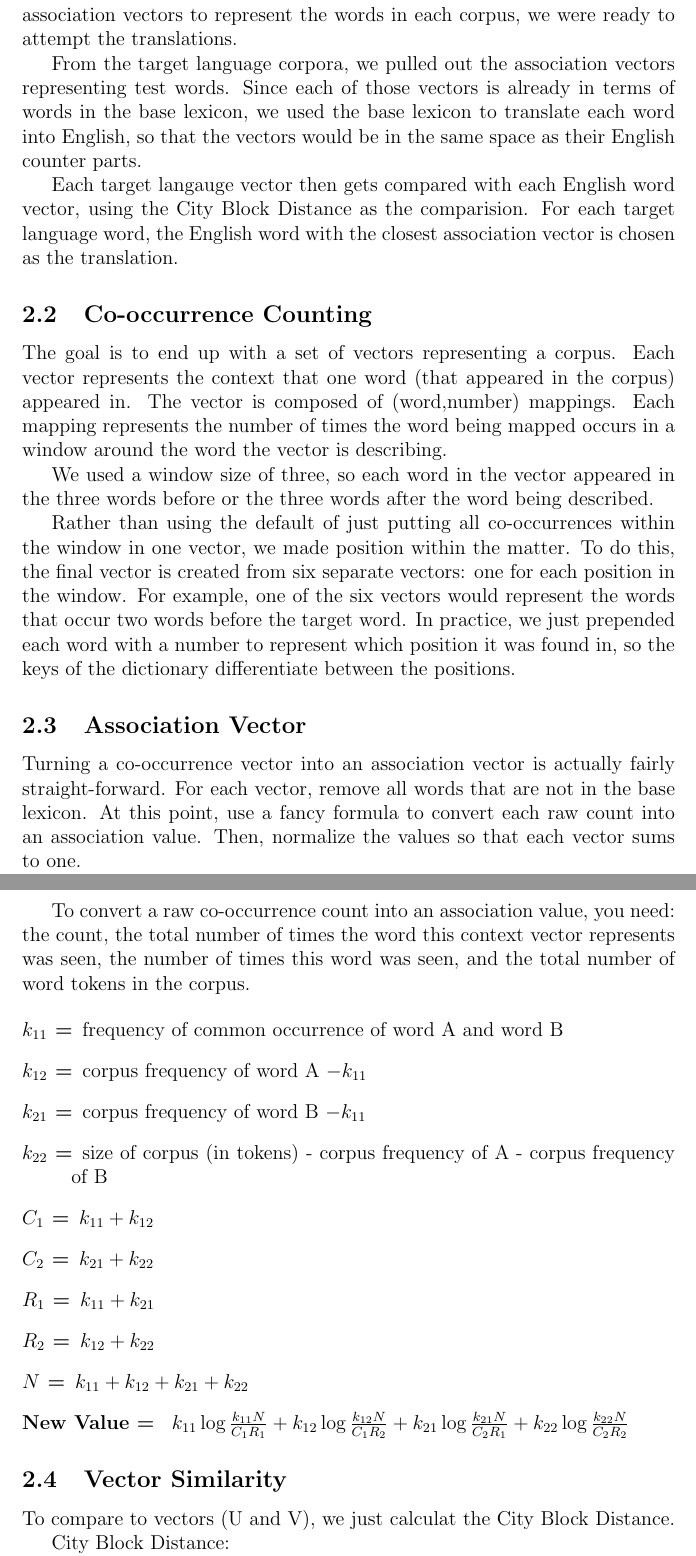
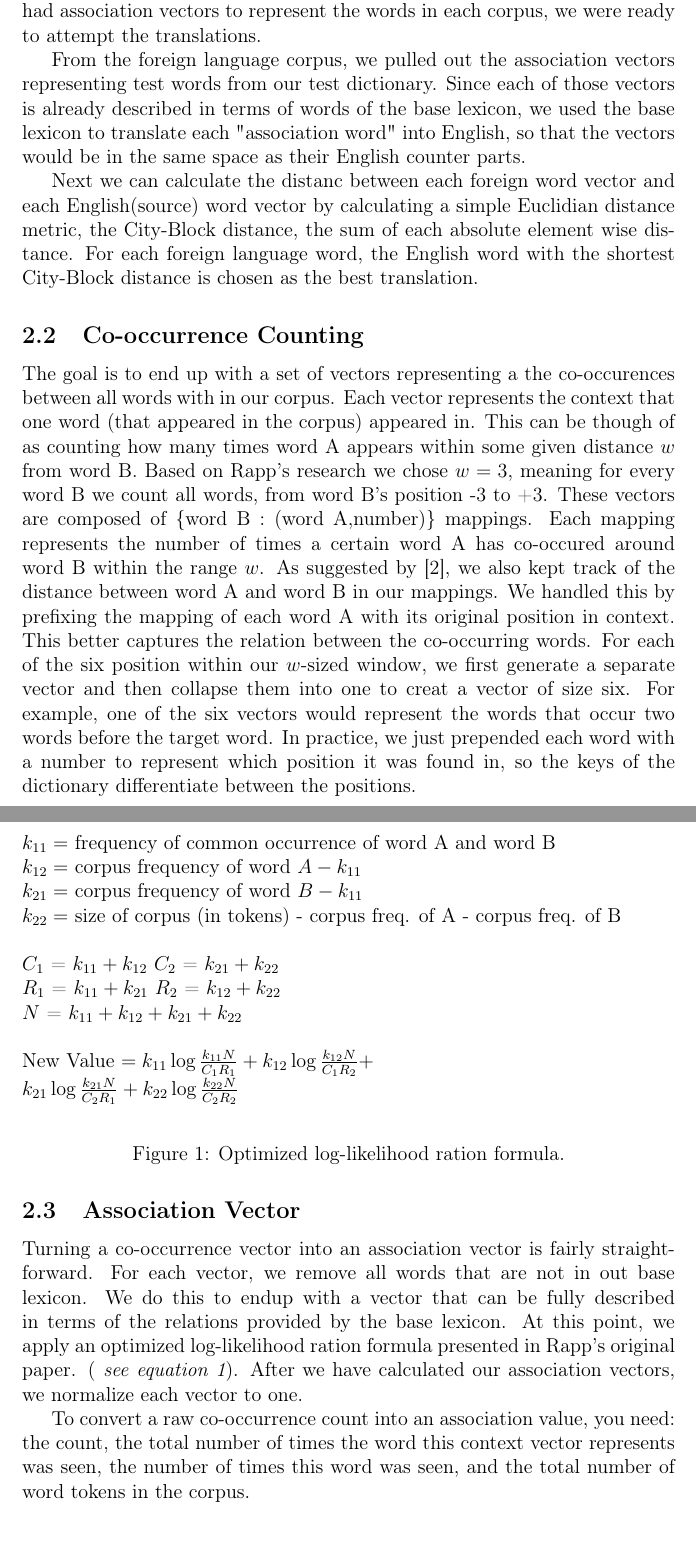
Before and after one commit to madmaze/parallel-mcca, a LaTeX paper (paper.tex): two parts of pages 3 and 4 of 5, joined at a grey line, cut so that both start at the same text. Compiled offline with pdfLaTeX.

Commit message:
just because.. arranging latex formulas suck

```diff
--- a/paper.tex
+++ b/paper.tex
@@ -1,4 +1,9 @@
 \documentclass[12pt]{article}
+\usepackage[T1]{fontenc}
+\usepackage[latin1]{inputenc}
+\usepackage[pdftex]{graphicx}
+\usepackage{fancyvrb,relsize}
+\usepackage{amssymb,amsmath}
 
 \title{Parallelizing Automatic Identification of Word Translations from Unrelated Corpora}
 \author{Leah Hanson, Matthias Lee, Mike Weinberger}
@@ -40,40 +45,19 @@
 and prepositions, then segmented the corpora into sentences and words using the Python NLTK's default splitters. Next we stemmed all the words in each corpora and dictionaries using the Python NLTK's SnowballStemmer (for the appropriate
 language).
 
-After preprocessing each corpus, we built co-occurence vectors. Each of these was then transformed into an association vector. Once we had association vectors to represent the words in each corpus, we were ready to attempt the translations.
+After preprocessing each corpus and dictionary, we constructed co-occurence vectors which we then cleaned and trimmed to remove noise and save memory. Each of these was then transformed into an association vector. Once we had association vectors to represent the words in each corpus, we were ready to attempt the translations.
 
 %TODO: did we remove words that occured fewer than 100 times? at what stage?
 
-From the target language corpora, we pulled out the association vectors
-representing test words. Since each of those vectors is already in terms of
-words in the base lexicon, we used the base lexicon to translate each word into
-English, so that the vectors would be in the same space as their English counter
-parts.
+From the foreign language corpus, we pulled out the association vectors representing test words from our test dictionary. Since each of those vectors is already described in terms of words of the base lexicon, we used the base lexicon to translate each "association word" into English, so that the vectors would be in the same space as their English counter parts.
 
-Each target langauge vector then gets compared with each English word vector,
-using the City Block Distance as the comparision. For each target language word,
-the English word with the closest association vector is chosen as the
-translation.
+Next we can calculate the distanc between each foreign word vector and each English(source) word vector by calculating a simple Euclidian distance metric, the City-Block distance, the sum of each absolute element wise distance. For each foreign language word, the English word with the shortest City-Block distance is chosen as the best translation.
 
 \subsection{Co-occurrence Counting}
 
-The goal is to end up with a set of vectors representing a corpus. Each vector
-represents the context that one word (that appeared in the corpus) appeared in.
-The vector is composed of (word,number) mappings. Each mapping represents the
-number of times the word being mapped occurs in a window around the word the
-vector is describing.
-
-We used a window size of three, so each word in the
-vector appeared in the three words before or the three words after the word
-being described.
-
-Rather than using the default of just putting all co-occurrences within the
-window in one vector, we made position within the matter. To do this, the
-final vector is created from six separate vectors: one for each position in
-the window. For example, one of the six vectors would represent the words that
-occur two words before the target word. In practice, we just prepended each
-word with a number to represent which position it was found in, so the keys of
-the dictionary differentiate between the positions.
+The goal is to end up with a set of vectors representing a the co-occurences between all words with in our corpus. Each vector
+represents the context that one word (that appeared in the corpus) appeared in. This can be though of as counting how many times word A appears within some given distance $w$ from word B. Based on Rapp's research we chose $w=3$, meaning for every word B we count all words, from word B's position -3 to +3. These vectors are composed of \{word B : (word A,number)\} mappings. Each mapping represents the number of times a certain word A has co-occured around word B within the range $w$. As suggested by \cite{rapp1999automatic}, we also kept track of the distance between word A and word B in our mappings. We handled this by prefixing the mapping of each word A with its original position in context. This better captures the relation between the co-occurring words. For each of the six position within our $w$-sized window, we first generate a separate vector and then collapse them into one to creat a vector of size six. For example, one of the six vectors would represent the words that
+occur two words before the target word. In practice, we just prepended each word with a number to represent which position it was found in, so the keys of the dictionary differentiate between the positions.
 
 \subsection{Association Vector}
 % take a context vector
@@ -81,37 +65,30 @@
 % convert values
 % normalize
 
-Turning a co-occurrence vector into an association vector is actually fairly
-straight-forward. For each vector, remove all words that are not in the base
-lexicon. At this point, use a fancy formula to convert each raw count into an
-association value.  Then, normalize the values so that each vector sums to
-one.
+Turning a co-occurrence vector into an association vector is fairly straight-forward. For each vector, we remove all words that are not in out base lexicon. We do this to endup with a vector that can be fully described in terms of the relations provided by the base lexicon. At this point, we apply an optimized log-likelihood ration formula presented in Rapp's original paper. (\emph{ see equation \ref{loglike}}). After we have calculated our association vectors, we normalize each vector to one.
 
-To convert a raw co-occurrence count into an association value, you need: the
-count, the total number of times the word this context vector represents was
-seen, the number of times this word was seen, and the total number of word
-tokens in the corpus.
+To convert a raw co-occurrence count into an association value, you need: the count, the total number of times the word this context vector represents was seen, the number of times this word was seen, and the total number of word tokens in the corpus.
 
-\begin{description}
-\item[$k_{11}$ =] frequency of common occurrence of word A and word B
-\item[$k_{12}$ =] corpus frequency of word A $- k_{11}$
-\item[$k_{21}$ =] corpus frequency of word B $- k_{11}$
-\item[$k_{22}$ =] size of corpus (in tokens) - corpus frequency of A - corpus frequency of B
-\item[$C_1$ =] $k_{11} + k_{12}$
-\item[$C_2$ =] $k_{21} + k_{22}$
-\item[$R_1$ =] $k_{11} + k_{21}$
-\item[$R_2$ =] $k_{12} + k_{22}$
-\item[$N$ =] $k_{11} + k_{12} + k_{21} + k_{22}$
-\item[New Value = ]
-    $k_{11}\log\frac{k_{11}N}{C_1R_1} +
-    k_{12}\log\frac{k_{12}N}{C_1R_2} +
-    k_{21}\log\frac{k_{21}N}{C_2R_1} +
-    k_{22}\log\frac{k_{22}N}{C_2R_2}$
-\end{description}
+\begin{figure}
+$k_{11} =$ frequency of common occurrence of word A and word B \\
+$k_{12} =$ corpus frequency of word $A - k_{11}$ \\
+$k_{21} =$ corpus frequency of word $B - k_{11}$ \\
+$k_{22} =$ size of corpus (in tokens) - corpus freq. of A - corpus freq. of B \\
+
+$C_1$ = $k_{11} + k_{12}$
+$C_2$ = $k_{21} + k_{22}$ \\
+$R_1$ = $k_{11} + k_{21}$
+$R_2$ = $k_{12} + k_{22}$ \\
+$N$ = $k_{11} + k_{12} + k_{21} + k_{22}$ \\
+
+New Value $ = k_{11}\log\frac{k_{11}N}{C_1R_1} +  k_{12}\log\frac{k_{12}N}{C_1R_2} +$ \\
+ $\hspace{20pt} k_{21}\log\frac{k_{21}N}{C_2R_1} +  k_{22}\log\frac{k_{22}N}{C_2R_2}$ \\
+  \caption{Optimized log-likelihood ration formula.}
+  \label{loglike}
+\end{figure}
 
 
 \subsection{Vector Similarity}
 
-To compare to vectors (U and V), we just calculat the City Block Distance.
+Now that we have association vectors, we can calculate the similarity between two vectors by simply calculating a Euclidian "City-Block" distance, which is the . \emph{ see equation \ref{cityblock}})
 
-City Block Distance:
```
Also changed, not shown: paper.tex (9 more changed lines).
